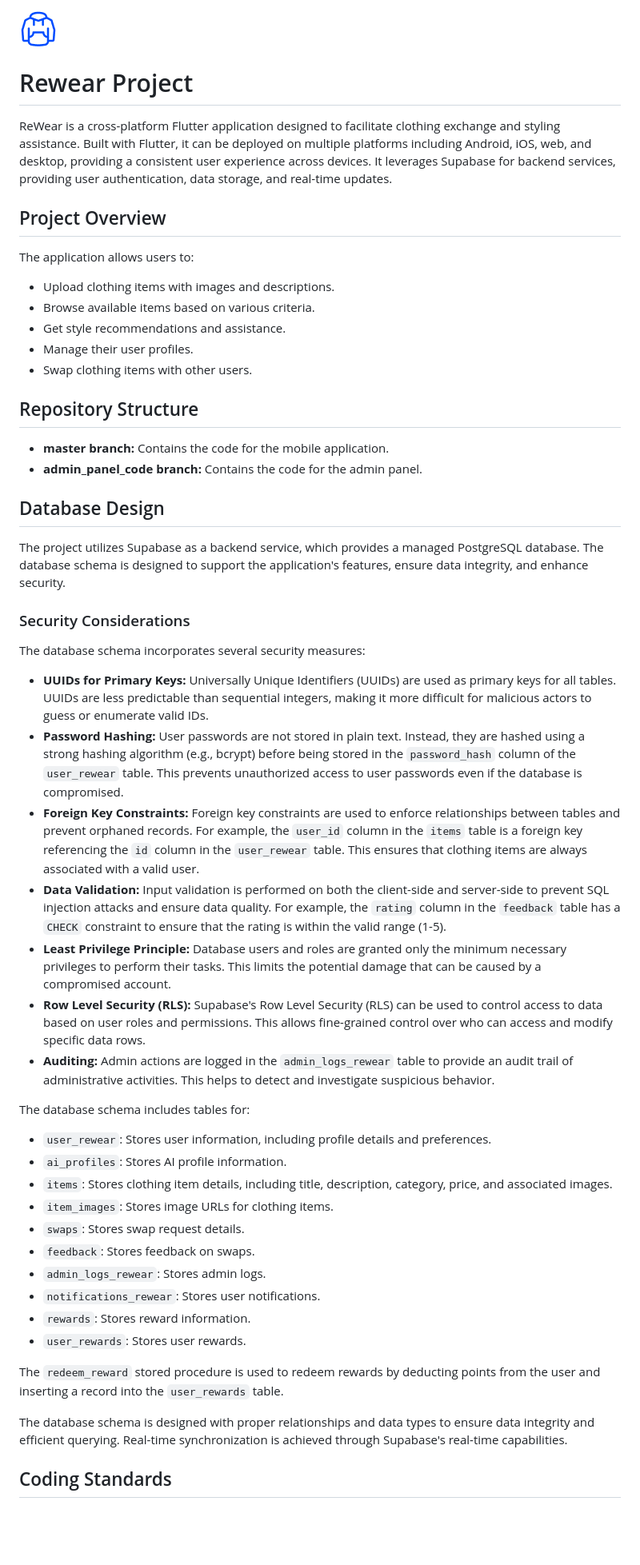
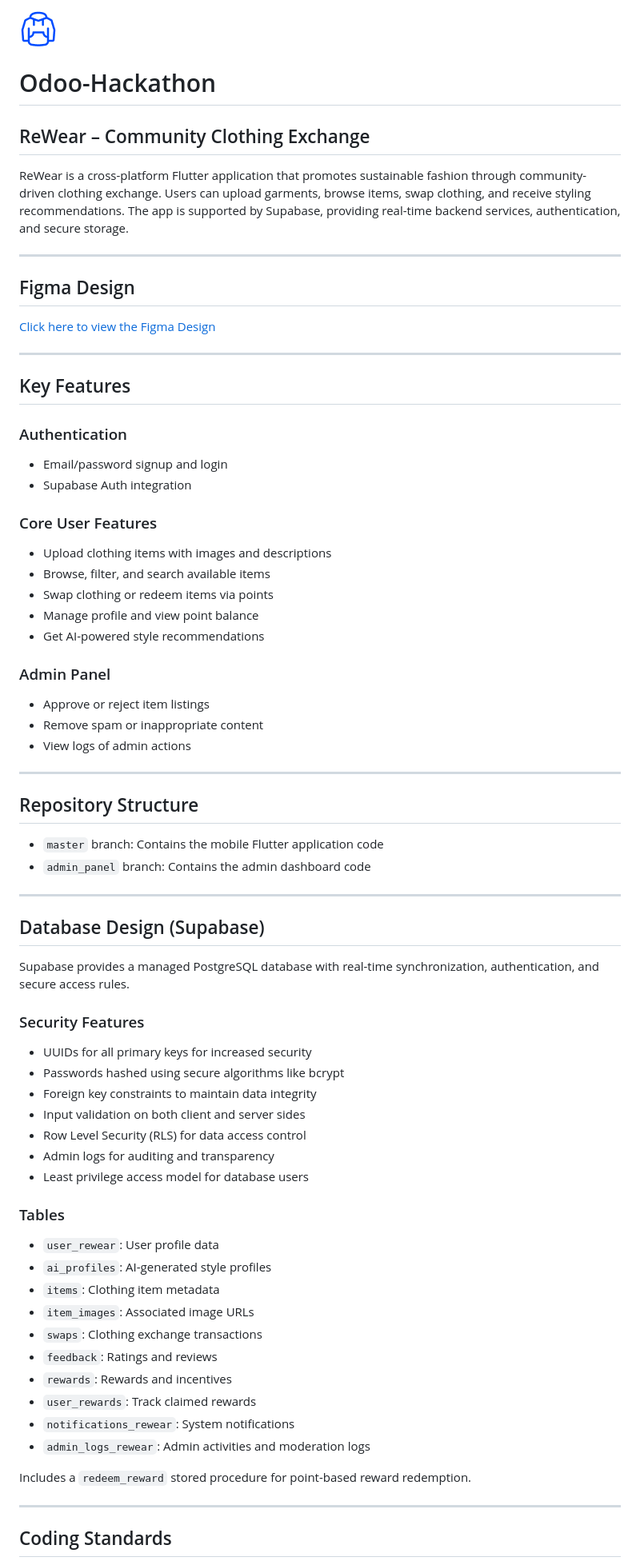
Before and after one commit to JahnviAghera/Odoo-Hackathon, a Markdown page: README.md, the part around one of its changes. Shown at 80% size. GitHub-like rendering; blank space fills up the shorter version.

```diff
--- a/README.md
+++ b/README.md
@@ -1,56 +1,74 @@
-![Alt text](https://github.com/JahnviAghera/Odoo-Hackathon/blob/89622941f168e3666a01fcf4d1554793c2384fc5/logo.png)
-# Rewear Project
+![ReWear Logo](https://github.com/JahnviAghera/Odoo-Hackathon/blob/89622941f168e3666a01fcf4d1554793c2384fc5/logo.png)
 
-ReWear is a cross-platform Flutter application designed to facilitate clothing exchange and styling assistance. Built with Flutter, it can be deployed on multiple platforms including Android, iOS, web, and desktop, providing a consistent user experience across devices. It leverages Supabase for backend services, providing user authentication, data storage, and real-time updates.
+# Odoo-Hackathon
+## ReWear – Community Clothing Exchange
 
-## Project Overview
+ReWear is a cross-platform Flutter application that promotes sustainable fashion through community-driven clothing exchange. Users can upload garments, browse items, swap clothing, and receive styling recommendations. The app is supported by Supabase, providing real-time backend services, authentication, and secure storage.
 
-The application allows users to:
+---
 
-*   Upload clothing items with images and descriptions.
-*   Browse available items based on various criteria.
-*   Get style recommendations and assistance.
-*   Manage their user profiles.
-*   Swap clothing items with other users.
+## Figma Design
+[Click here to view the Figma Design](https://www.figma.com/design/o2zAh6YwHHJsjGRa7a9N0P/Untitled?t=U34MP37HOgPu9FGG-1)
+
+---
+
+## Key Features
+
+### Authentication
+- Email/password signup and login
+- Supabase Auth integration
+
+### Core User Features
+- Upload clothing items with images and descriptions
+- Browse, filter, and search available items
+- Swap clothing or redeem items via points
+- Manage profile and view point balance
+- Get AI-powered style recommendations
+
+### Admin Panel
+- Approve or reject item listings
+- Remove spam or inappropriate content
+- View logs of admin actions
+
+---
 
 ## Repository Structure
 
-*   **master branch:** Contains the code for the mobile application.
-*   **admin_panel_code branch:** Contains the code for the admin panel.
+- `master` branch: Contains the mobile Flutter application code
+- `admin_panel` branch: Contains the admin dashboard code
 
-## Database Design
+---
 
-The project utilizes Supabase as a backend service, which provides a managed PostgreSQL database. The database schema is designed to support the application's features, ensure data integrity, and enhance security.
+## Database Design (Supabase)
 
-### Security Considerations
+Supabase provides a managed PostgreSQL database with real-time synchronization, authentication, and secure access rules.
 
-The database schema incorporates several security measures:
+### Security Features
 
-*   **UUIDs for Primary Keys:** Universally Unique Identifiers (UUIDs) are used as primary keys for all tables. UUIDs are less predictable than sequential integers, making it more difficult for malicious actors to guess or enumerate valid IDs.
-*   **Password Hashing:** User passwords are not stored in plain text. Instead, they are hashed using a strong hashing algorithm (e.g., bcrypt) before being stored in the `password_hash` column of the `user_rewear` table. This prevents unauthorized access to user passwords even if the database is compromised.
-*   **Foreign Key Constraints:** Foreign key constraints are used to enforce relationships between tables and prevent orphaned records. For example, the `user_id` column in the `items` table is a foreign key referencing the `id` column in the `user_rewear` table. This ensures that clothing items are always associated with a valid user.
-*   **Data Validation:** Input validation is performed on both the client-side and server-side to prevent SQL injection attacks and ensure data quality. For example, the `rating` column in the `feedback` table has a `CHECK` constraint to ensure that the rating is within the valid range (1-5).
-*   **Least Privilege Principle:** Database users and roles are granted only the minimum necessary privileges to perform their tasks. This limits the potential damage that can be caused by a compromised account.
-*   **Row Level Security (RLS):** Supabase's Row Level Security (RLS) can be used to control access to data based on user roles and permissions. This allows fine-grained control over who can access and modify specific data rows.
-*   **Auditing:** Admin actions are logged in the `admin_logs_rewear` table to provide an audit trail of administrative activities. This helps to detect and investigate suspicious behavior.
+- UUIDs for all primary keys for increased security
+- Passwords hashed using secure algorithms like bcrypt
+- Foreign key constraints to maintain data integrity
+- Input validation on both client and server sides
+- Row Level Security (RLS) for data access control
+- Admin logs for auditing and transparency
+- Least privilege access model for database users
 
+### Tables
 
-The database schema includes tables for:
+- `user_rewear`: User profile data
+- `ai_profiles`: AI-generated style profiles
+- `items`: Clothing item metadata
+- `item_images`: Associated image URLs
+- `swaps`: Clothing exchange transactions
+- `feedback`: Ratings and reviews
+- `rewards`: Rewards and incentives
+- `user_rewards`: Track claimed rewards
+- `notifications_rewear`: System notifications
+- `admin_logs_rewear`: Admin activities and moderation logs
 
-*   `user_rewear`: Stores user information, including profile details and preferences.
-*   `ai_profiles`: Stores AI profile information.
-*   `items`: Stores clothing item details, including title, description, category, price, and associated images.
-*   `item_images`: Stores image URLs for clothing items.
-*   `swaps`: Stores swap request details.
-*   `feedback`: Stores feedback on swaps.
-*   `admin_logs_rewear`: Stores admin logs.
-*   `notifications_rewear`: Stores user notifications.
-*   `rewards`: Stores reward information.
-*   `user_rewards`: Stores user rewards.
+Includes a `redeem_reward` stored procedure for point-based reward redemption.
 
-The `redeem_reward` stored procedure is used to redeem rewards by deducting points from the user and inserting a record into the `user_rewards` table.
-
-The database schema is designed with proper relationships and data types to ensure data integrity and efficient querying. Real-time synchronization is achieved through Supabase's real-time capabilities.
+---
 
 ## Coding Standards
 
```
Also changed, not shown: other parts of README.md (+37 -21 lines).
